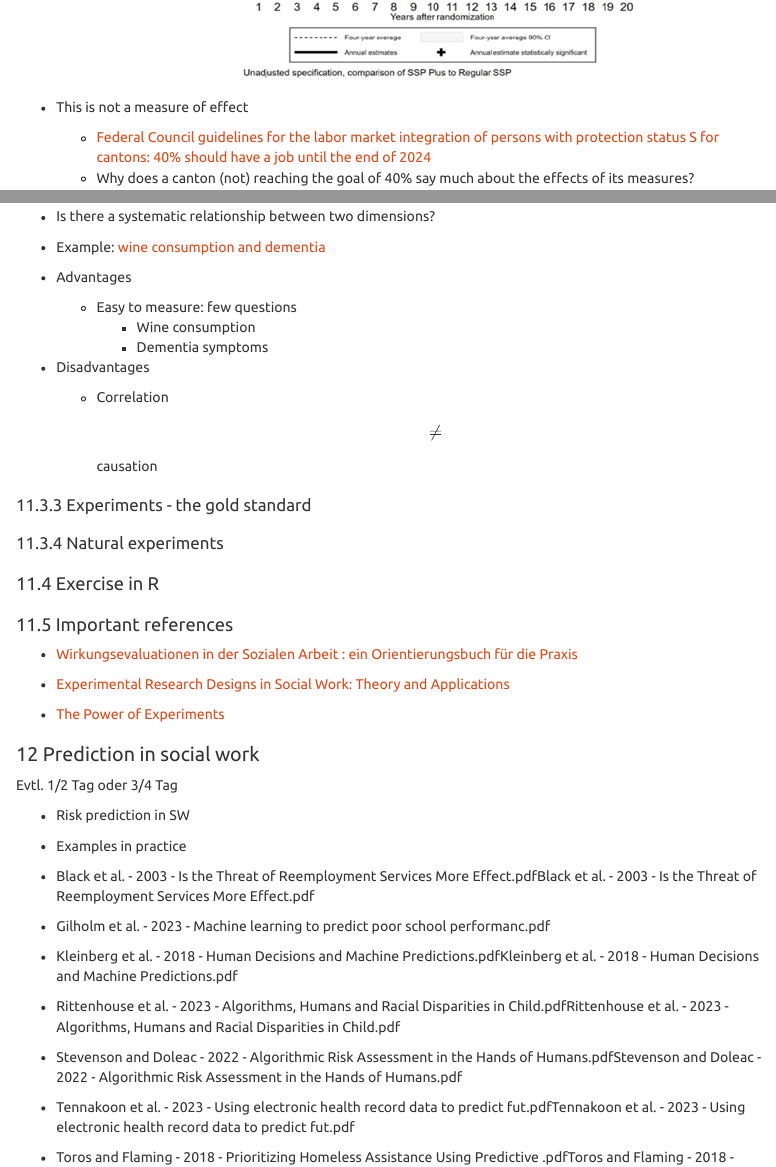
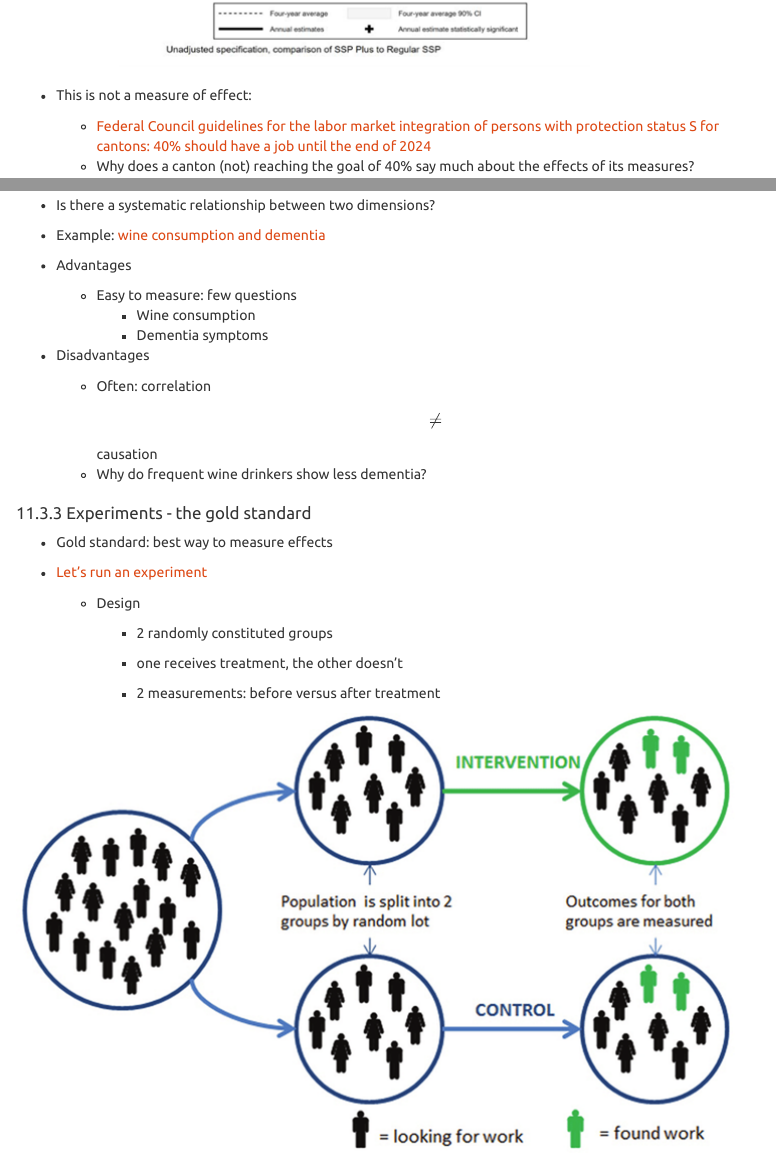
Before and after one commit to deekaa/dataskills, an R Markdown document (Script_DataSkills.RMD): the page in a window 1100 px wide, from 8230 px down before the commit and from 8270 px down after it, so that both start at the same text, and a second part further down, joined at a grey line. Rendered offline with R 4.5, knitr and Pandoc, with nearby package versions; some code elsewhere in the file could not run offline; menus at the side of the page are left out.

Commit message:
Update Script_DataSkills.RMD

```diff
--- a/Script_DataSkills.RMD
+++ b/Script_DataSkills.RMD
@@ -993,5 +993,5 @@ ggplot(tab, aes(x = year, y = est, color = version)) +
 
--   This is not a measure of effect
+-   This is not a measure of effect:
 
     -   [Federal Council guidelines for the labor market integration of persons with protection status S for cantons: 40% should have a job until the end of 2024](https://www.blick.ch/politik/40-prozent-sollen-stelle-haben-der-bundesrat-will-dass-mehr-ukrainerinnen-arbeiten-id19105587.html)
     -   Why does a canton (not) reaching the goal of 40% say much about the effects of its measures?
@@ -1030,9 +1030,24 @@ ggplot(tab, aes(x = year, y = est, color = version)) +
 
 -   Disadvantages
 
-    -   Correlation \$\$\\neq\$\$ causation
+    -   Often: correlation \$\$\\neq\$\$ causation
+    -   Why do frequent wine drinkers show less dementia?
 
 ### Experiments - the gold standard
+
+-   Gold standard: best way to measure effects
+
+-   [Let's run an experiment](https://www.youtube.com/watch?v=hLhXCo2jQkg)
+
+    -   Design
+
+        -   2 randomly constituted groups
+
+        -   one receives treatment, the other doesn't
+
+        -   2 measurements: before versus after treatment
+
+[![](images/clipboard-1967496396.png)](https://www.researchgate.net/figure/Illustration-of-a-randomised-controlled-trial-RCT-to-test-a-new-back-to-work_fig2_256031307)
 
 ### Natural experiments
 
```
Also changed, not shown: Script_DataSkills.RMD (2 more changed lines).
